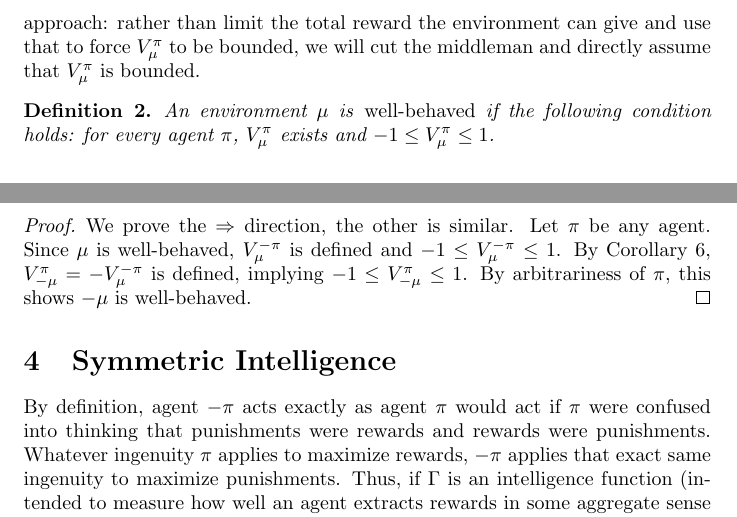
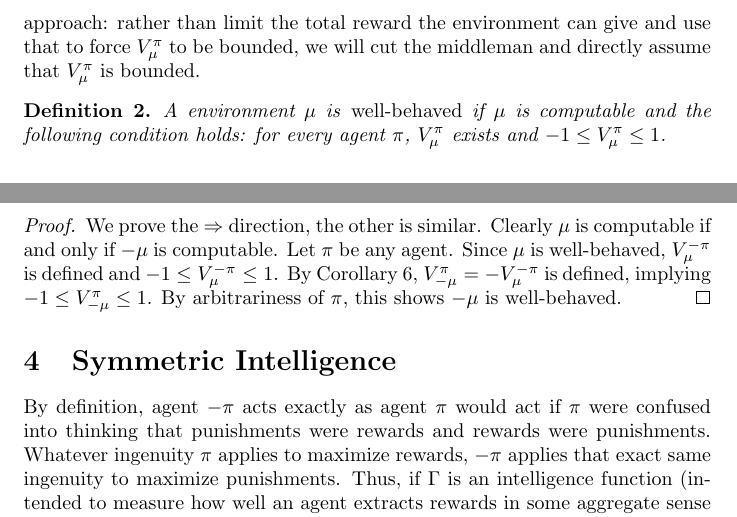
Before and after one commit to semitrivial/Symmetric_Intelligence, a LaTeX paper (sym.tex): two parts of pages 4 and 6 of 9, joined at a grey line, cut so that both start at the same text. Compiled offline with pdfLaTeX.

Commit message:
Specify that well-behaved environments must be computable

```diff
--- a/sym.tex
+++ b/sym.tex
@@ -187,7 +187,7 @@ force $V^\pi_\mu$ to be bounded, we will cut the middleman and
 directly assume that $V^\pi_\mu$ is bounded.
 
 \begin{definition}
-    An environment $\mu$ is \emph{well-behaved} if the following
+    A environment $\mu$ is \emph{well-behaved} if $\mu$ is computable and the following
     condition holds: for every agent $\pi$, $V^\pi_\mu$ exists and
     $-1\leq V^\pi_\mu\leq 1$.
 \end{definition}
@@ -323,6 +323,7 @@ In the proof of the following theorem, we write $\frown$ for concatenation.
 
 \begin{proof}
     We prove the $\Rightarrow$ direction, the other is similar.
+    Clearly $\mu$ is computable if and only if $-\mu$ is computable.
     Let $\pi$ be any agent. Since $\mu$ is well-behaved, $V^{-\pi}_\mu$ is defined
     and $-1\leq V^{-\pi}_\mu\leq 1$.
     By Corollary \ref{twistcorollary},
```
